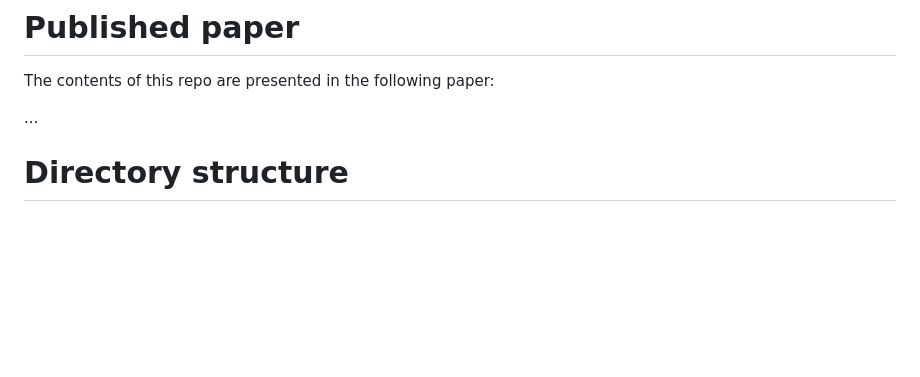
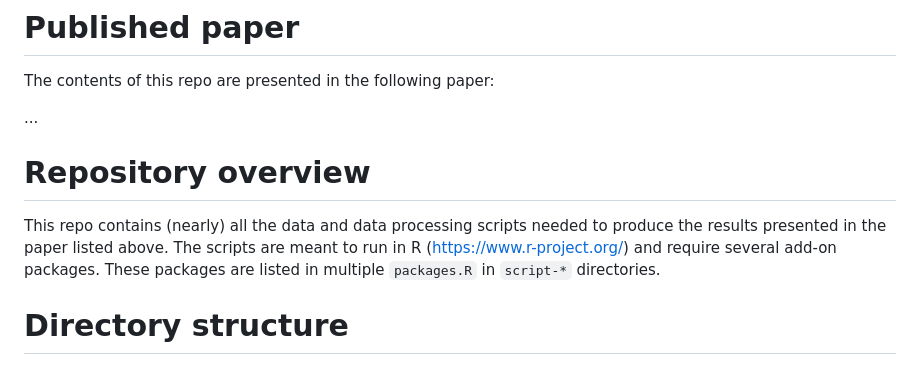
Before and after one commit to AU-BCE-EE/Hafner-2023-bls-wt-comp, a Markdown page: README.md, the part around the change. Rendered like a GitHub page; blank space fills up the shorter version.

Commit message:
Repo overview

```diff
--- a/README.md
+++ b/README.md
@@ -15,7 +15,10 @@ The contents of this repo are presented in the following paper:
 ...
 
 
-
+# Repository overview
+This repo contains (nearly) all the data and data processing scripts needed to produce the results presented in the paper listed above.
+The scripts are meant to run in R (<https://www.r-project.org/>) and require several add-on packages.
+These packages are listed in multiple `packages.R` in `script-*` directories.
 
 # Directory structure
 
```
